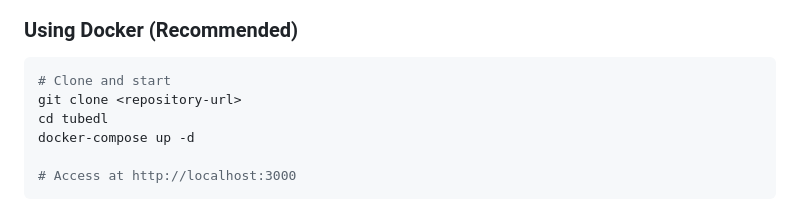
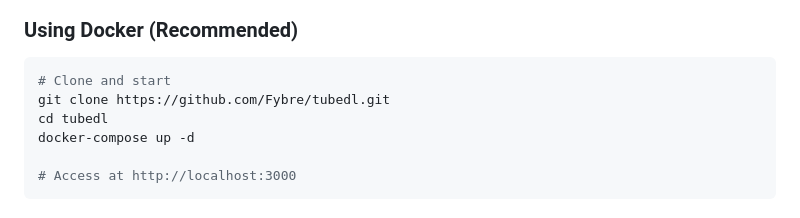
Before and after one commit to Fybre/tubedl, a Markdown page: README.md, the part around one of its changes. GitHub-like rendering.

Commit message:
docs: update README with actual repo URL

````diff
--- a/README.md
+++ b/README.md
@@ -24,7 +24,7 @@ A modern web-based YouTube video and music downloader powered by [yt-dlp](https:
 
 ```bash
 # Clone and start
-git clone <repository-url>
+git clone https://github.com/Fybre/tubedl.git
 cd tubedl
 docker-compose up -d
 
````
Also changed, not shown: other parts of README.md (+1 -1 lines).
